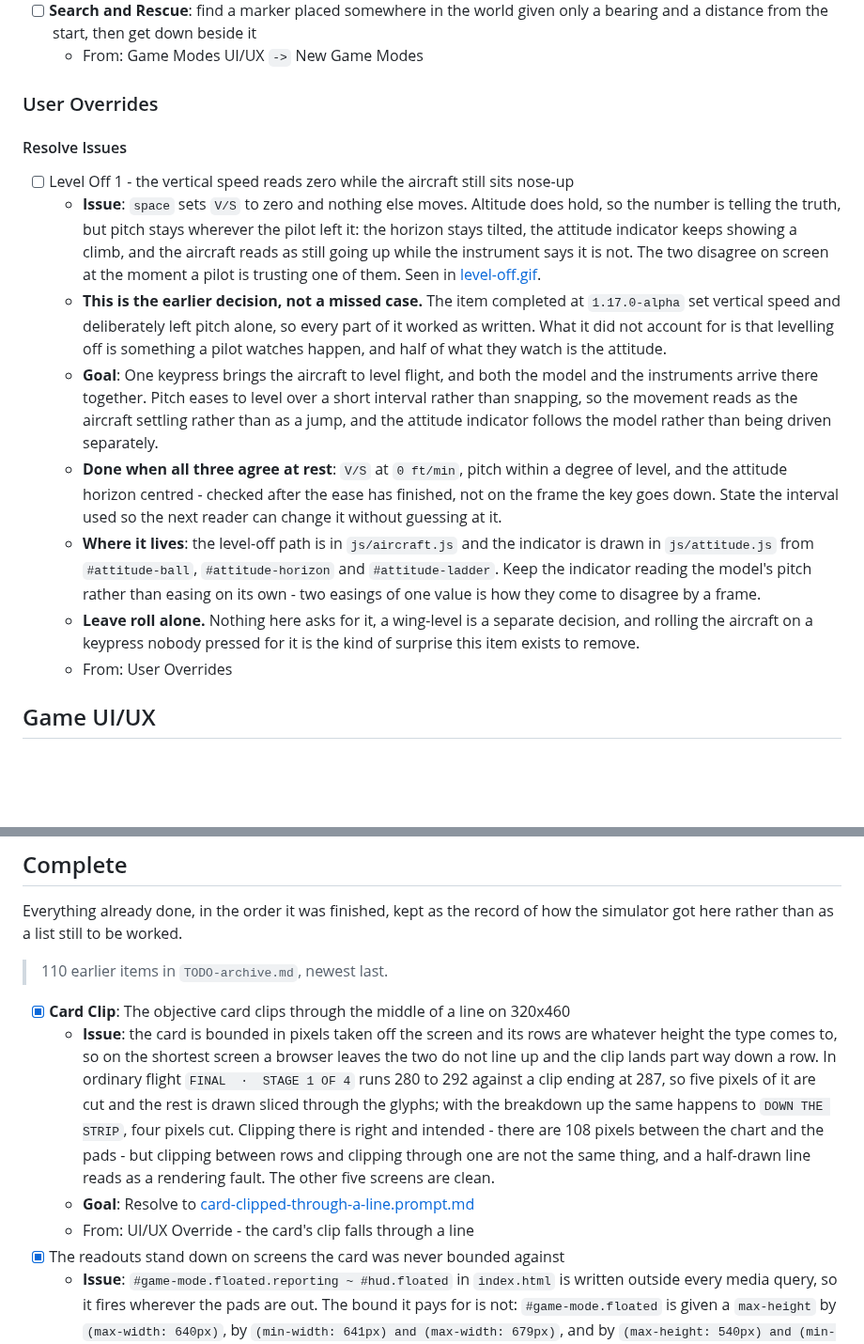
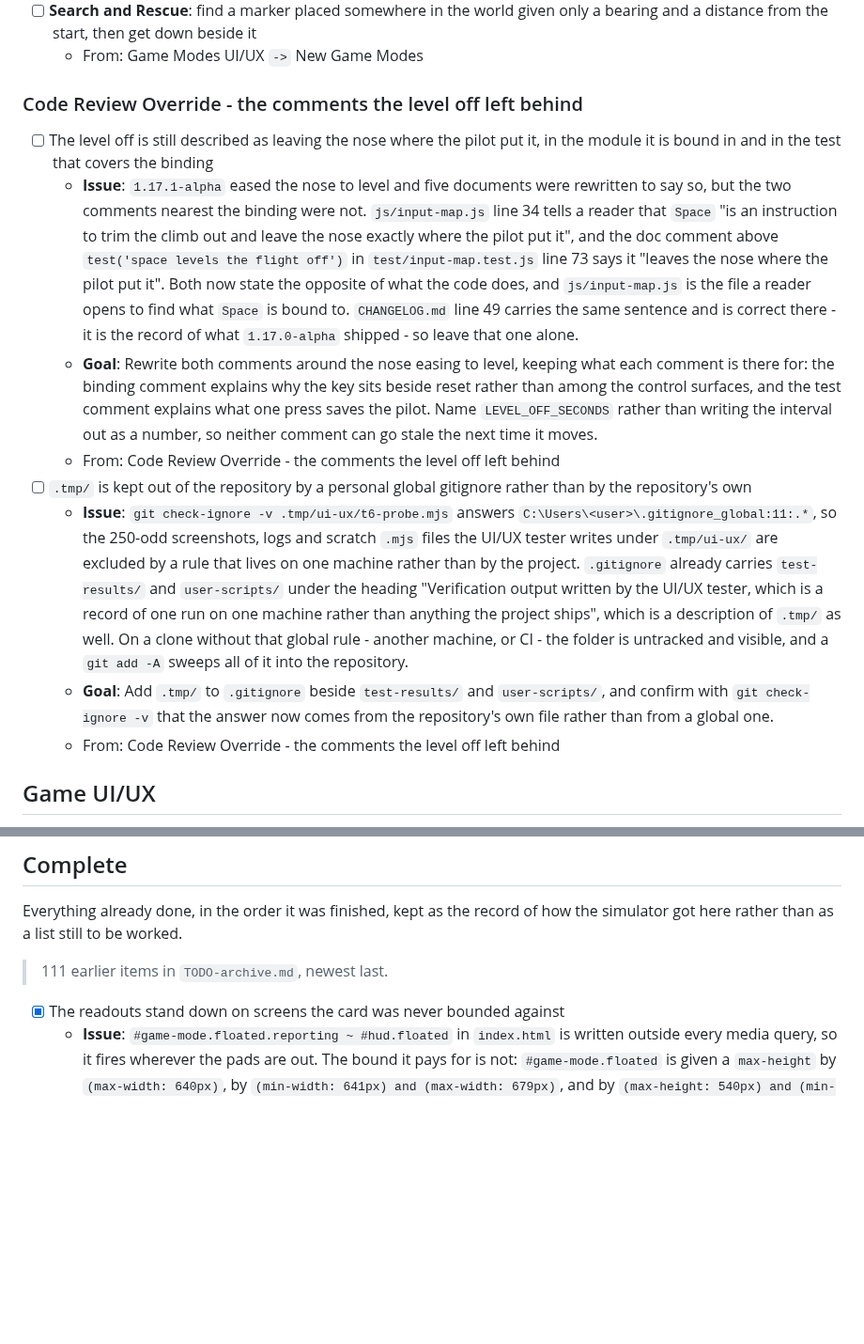
Before and after one commit to isocialPractice/pilot-matter, a Markdown page: TODO.md, 2 parts joined by grey strips. Shown at 94% size. GitHub-like rendering; blank space fills up the shorter version.

Commit message:
todo: add code review override for the comments the level off left behind
Two comments were left describing the behaviour `1.17.1-alpha` replaced, and
`.tmp/` turns out to be excluded by a machine-local gitignore rather than by
the repository's own.

Co-Authored-By: Claude Opus 5 <noreply@anthropic.com>

```diff
--- a/TODO.md
+++ b/TODO.md
@@ -23,42 +23,43 @@ its context survives being archived.
   only a bearing and a distance from the start, then get down beside it
   - From: Game Modes UI/UX `->` New Game Modes
 
-### User Overrides
+### Code Review Override - the comments the level off left behind
 
-#### Resolve Issues
-
-- [ ] Level Off 1 - the vertical speed reads zero while the aircraft still sits
-      nose-up
-  - **Issue**: `space` sets `V/S` to zero and nothing else moves. Altitude does
-    hold, so the number is telling the truth, but pitch stays wherever the
-    pilot left it: the horizon stays tilted, the attitude indicator keeps
-    showing a climb, and the aircraft reads as still going up while the
-    instrument says it is not. The two disagree on screen at the moment a pilot
-    is trusting one of them. Seen in
-    [level-off.gif](.support/level-off.gif).
-  - **This is the earlier decision, not a missed case.** The item completed at
-    `1.17.0-alpha` set vertical speed and deliberately left pitch alone, so
-    every part of it worked as written. What it did not account for is that
-    levelling off is something a pilot watches happen, and half of what they
-    watch is the attitude.
-  - **Goal**: One keypress brings the aircraft to level flight, and both the
-    model and the instruments arrive there together. Pitch eases to level over
-    a short interval rather than snapping, so the movement reads as the
-    aircraft settling rather than as a jump, and the attitude indicator follows
-    the model rather than being driven separately.
-  - **Done when all three agree at rest**: `V/S` at `0 ft/min`, pitch within a
-    degree of level, and the attitude horizon centred - checked after the ease
-    has finished, not on the frame the key goes down. State the interval used
-    so the next reader can change it without guessing at it.
-  - **Where it lives**: the level-off path is in `js/aircraft.js` and the
-    indicator is drawn in `js/attitude.js` from `#attitude-ball`,
-    `#attitude-horizon` and `#attitude-ladder`. Keep the indicator reading the
-    model's pitch rather than easing on its own - two easings of one value is
-    how they come to disagree by a frame.
-  - **Leave roll alone.** Nothing here asks for it, a wing-level is a separate
-    decision, and rolling the aircraft on a keypress nobody pressed for it is
-    the kind of surprise this item exists to remove.
-  - From: User Overrides
+- [ ] The level off is still described as leaving the nose where the pilot put
+      it, in the module it is bound in and in the test that covers the binding
+  - **Issue**: `1.17.1-alpha` eased the nose to level and five documents were
+    rewritten to say so, but the two comments nearest the binding were not.
+    `js/input-map.js` line 34 tells a reader that `Space` "is an instruction to
+    trim the climb out and leave the nose exactly where the pilot put it", and
+    the doc comment above `test('space levels the flight off')` in
+    `test/input-map.test.js` line 73 says it "leaves the nose where the pilot
+    put it". Both now state the opposite of what the code does, and
+    `js/input-map.js` is the file a reader opens to find what `Space` is bound
+    to. `CHANGELOG.md` line 49 carries the same sentence and is correct there -
+    it is the record of what `1.17.0-alpha` shipped - so leave that one alone.
+  - **Goal**: Rewrite both comments around the nose easing to level, keeping
+    what each comment is there for: the binding comment explains why the key
+    sits beside reset rather than among the control surfaces, and the test
+    comment explains what one press saves the pilot. Name `LEVEL_OFF_SECONDS`
+    rather than writing the interval out as a number, so neither comment can
+    go stale the next time it moves.
+  - From: Code Review Override - the comments the level off left behind
+- [ ] `.tmp/` is kept out of the repository by a personal global gitignore
+      rather than by the repository's own
+  - **Issue**: `git check-ignore -v .tmp/ui-ux/t6-probe.mjs` answers
+    `C:\Users\<user>\.gitignore_global:11:.*`, so the 250-odd screenshots, logs
+    and scratch `.mjs` files the UI/UX tester writes under `.tmp/ui-ux/` are
+    excluded by a rule that lives on one machine rather than by the project.
+    `.gitignore` already carries `test-results/` and `user-scripts/` under the
+    heading "Verification output written by the UI/UX tester, which is a record
+    of one run on one machine rather than anything the project ships", which is
+    a description of `.tmp/` as well. On a clone without that global rule -
+    another machine, or CI - the folder is untracked and visible, and a
+    `git add -A` sweeps all of it into the repository.
+  - **Goal**: Add `.tmp/` to `.gitignore` beside `test-results/` and
+    `user-scripts/`, and confirm with `git check-ignore -v` that the answer now
+    comes from the repository's own file rather than from a global one.
+  - From: Code Review Override - the comments the level off left behind
 
 ## Game UI/UX
 
@@ -305,21 +306,8 @@ in this section applies a patch version update.
 Everything already done, in the order it was finished, kept as the record of
 how the simulator got here rather than as a list still to be worked.
 
-> 110 earlier items in `TODO-archive.md`, newest last.
+> 111 earlier items in `TODO-archive.md`, newest last.
 
-- [x] **Card Clip**: The objective card clips through the middle of a line on 320x460
-  - **Issue**: the card is bounded in pixels taken off the screen and its rows
-    are whatever height the type comes to, so on the shortest screen a browser
-    leaves the two do not line up and the clip lands part way down a row. In
-    ordinary flight `FINAL  ·  STAGE 1 OF 4` runs 280 to 292 against a clip
-    ending at 287, so five pixels of it are cut and the rest is drawn sliced
-    through the glyphs; with the breakdown up the same happens to
-    `DOWN THE STRIP`, four pixels cut. Clipping there is right and intended -
-    there are 108 pixels between the chart and the pads - but clipping between
-    rows and clipping through one are not the same thing, and a half-drawn line
-    reads as a rendering fault. The other five screens are clean.
-  - **Goal**: Resolve to [card-clipped-through-a-line.prompt.md](.claude/prompts/card-clipped-through-a-line.prompt.md)
-  - From: UI/UX Override - the card's clip falls through a line
 - [x] The readouts stand down on screens the card was never bounded against
   - **Issue**: `#game-mode.floated.reporting ~ #hud.floated` in `index.html` is
     written outside every media query, so it fires wherever the pads are out.
```
Also changed, not shown: other parts of TODO.md (+32 -0 lines).
